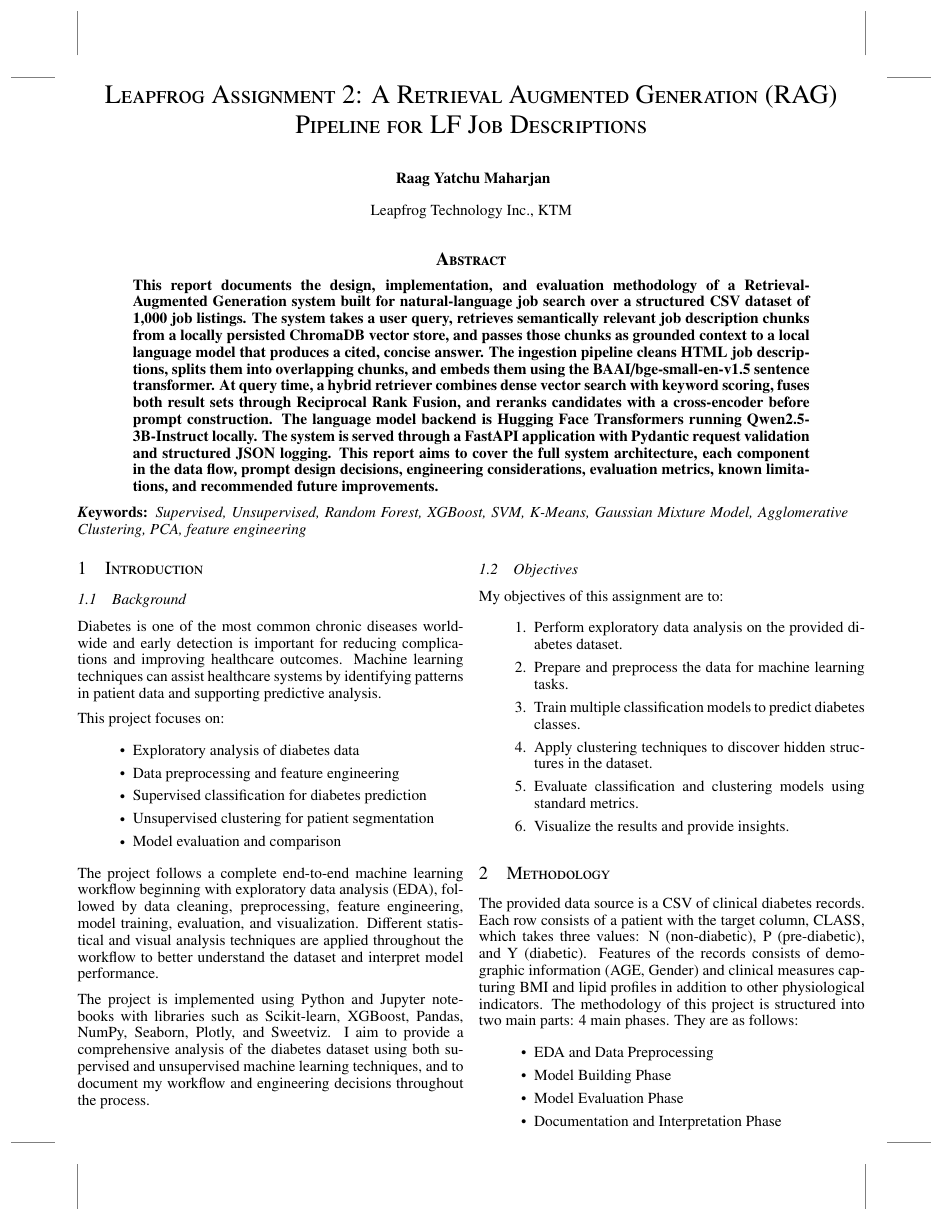
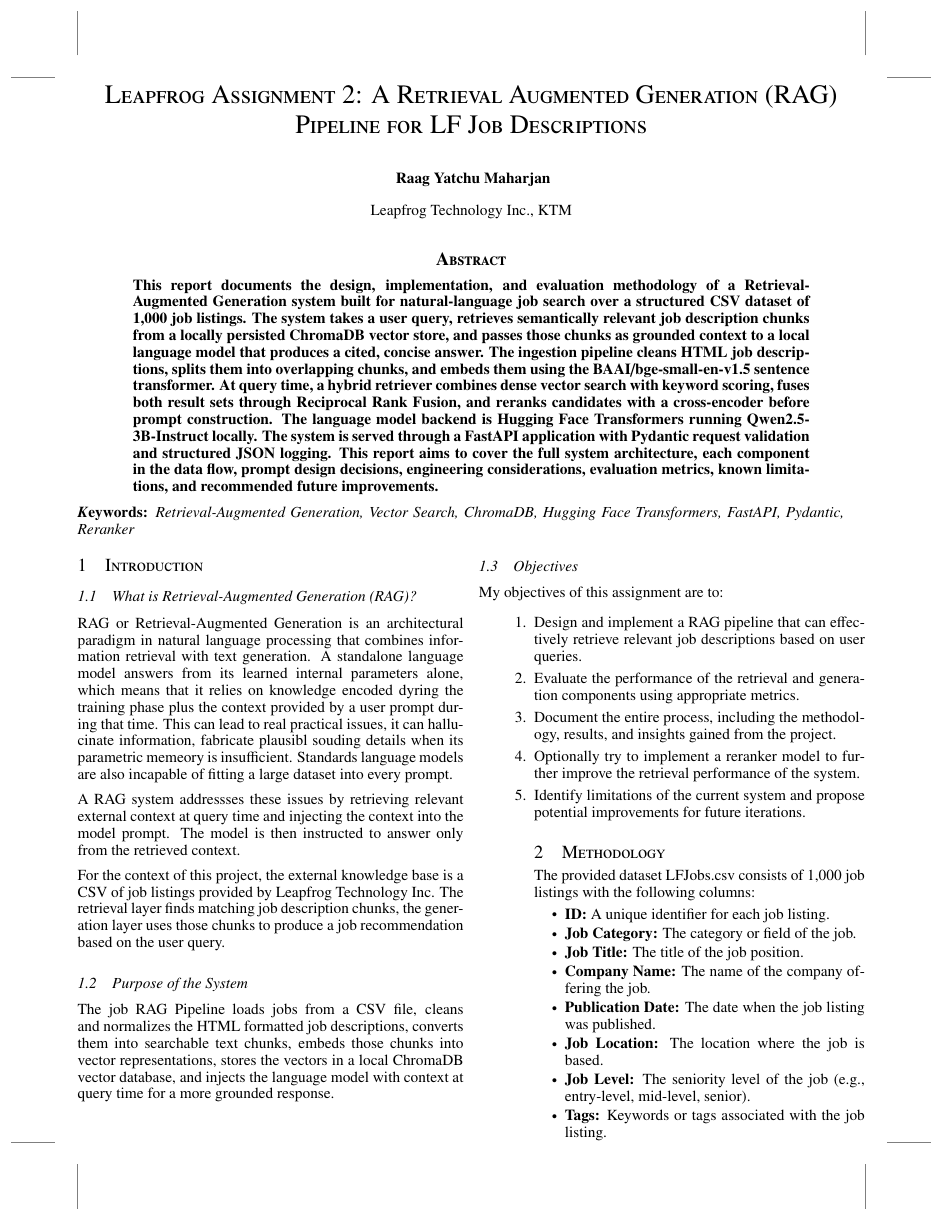
Before and after one commit to Raag-ops/LEAPFROG-ASSIGNMENT-2, a LaTeX problem sheet (docs/ASSIGNMENT 2/template.tex): page 1 of 15. Compiled offline with pdfLaTeX.

```diff
--- a/docs/ASSIGNMENT 2/template.tex
+++ b/docs/ASSIGNMENT 2/template.tex
@@ -157,7 +157,7 @@
 }
 \end{abstract}
 
-\keywords{\textit{Supervised, Unsupervised, Random Forest, XGBoost, SVM, K-Means, Gaussian Mixture Model, Agglomerative Clustering, PCA, feature engineering}}
+\keywords{\textit{Retrieval-Augmented Generation, Vector Search, ChromaDB, Hugging Face Transformers, FastAPI, Pydantic, Reranker}}
 
 \vspace{0.5cm}
 
@@ -167,33 +167,43 @@
 
 \section{Introduction}
 
-\subsection{Background}
+\subsection{What is Retrieval-Augmented Generation (RAG)?}
 
-Diabetes is one of the most common chronic diseases worldwide and early detection is important for reducing complications and improving healthcare outcomes.
-Machine learning techniques can assist healthcare systems by identifying patterns in patient data and supporting predictive analysis.
+RAG or Retrieval-Augmented Generation is an architectural paradigm in natural language processing that combines information retrieval with text generation.
+A standalone language model answers from its learned internal parameters alone, which means that it relies on knowledge encoded dyring the training phase plus the
+context provided by a user prompt during that time. This can lead to real practical issues, it can hallucinate information, fabricate plausibl souding details
+when its parametric memeory is insufficient. Standards language models are also incapable of fitting a large dataset into every prompt.
 
-This project focuses on:
-\begin{itemize}
-    \item Exploratory analysis of diabetes data
-    \item Data preprocessing and feature engineering
-    \item Supervised classification for diabetes prediction
-    \item Unsupervised clustering for patient segmentation
-    \item Model evaluation and comparison
-\end{itemize}
+A RAG system addressses these issues by retrieving relevant external context at query time and injecting the context into the model prompt.
+The model is then instructed to answer only from the retrieved context.
 
-The project follows a complete end-to-end machine learning workflow beginning with exploratory data analysis (EDA), followed by data cleaning, preprocessing, feature engineering, model training, evaluation, and visualization.
-Different statistical and visual analysis techniques are applied throughout the workflow to better understand the dataset and interpret model performance.
+For the context of this project, the external knowledge base is a CSV of job listings provided by Leapfrog Technology Inc.
+The retrieval layer finds matching job description chunks, the generation layer uses those chunks to produce a job recommendation based on the user query.
 
-The project is implemented using Python and Jupyter notebooks with libraries such as Scikit-learn, XGBoost, Pandas, NumPy, Seaborn, Plotly, and Sweetviz.
-I aim to provide a comprehensive analysis of the diabetes dataset using both supervised and unsupervised machine learning techniques,
-and to document my workflow and engineering decisions throughout the process.
+\subsection{Purpose of the System}
+
+The job RAG Pipeline loads jobs from a CSV file, cleans and normalizes the HTML formatted job descriptions, converts them into searchable text chunks, embeds those chunks into vector representations,
+stores the vectors in a local ChromaDB vector database, and injects the language model with context at query time for a more grounded response.
 
 \subsection{Objectives}
 My objectives of this assignment are to:
 \begin{enumerate}
-    \item Perform exploratory data analysis on the provided diabetes dataset.
-    \item Prepare and preprocess the data for machine learning tasks.
-    \item Train multiple classification models to predict diabetes classes.
-    \item Apply clustering techniques to discover hidden structures in the dataset.
-    \item Evaluate classification and clustering models using standard metrics.
-    \item Visualize the results and provide insights.
+	\item Design and implement a RAG pipeline that can effectively retrieve relevant job descriptions based on user queries.
+	\item Evaluate the performance of the retrieval and generation components using appropriate metrics.
+	\item Document the entire process, including the methodology, results, and insights gained from the project.
+	\item Optionally try to implement a reranker model to further improve the retrieval performance of the system.
+	\item Identify limitations of the current system and propose potential improvements for future iterations.
+
+\section{Methodology}
+The provided dataset LFJobs.csv consists of 1,000 job listings with the following columns:
+\begin{itemize}
+	\item \textbf{ID:} A unique identifier for each job listing.
+	\item \textbf{Job Category:} The category or field of the job.
+	\item \textbf{Job Title:} The title of the job position.
+	\item \textbf{Company Name:} The name of the company offering the job.
+	\item \textbf{Publication Date:} The date when the job listing was published.
+	\item \textbf{Job Location:} The location where the job is based.
+	\item \textbf{Job Level:} The seniority level of the job (e.g., entry-level, mid-level, senior).
+	\item \textbf{Tags:} Keywords or tags associated with the job listing.
+	\item \textbf{Job Description:} A detailed description of the job responsibilities, requirements, and other relevant information.
+\end{itemize}
@@ -200,12 +222,2 @@
 \end{enumerate}
 
-\section{Methodology}
-The provided data source is a CSV of clinical diabetes records. Each row consists of a patient with the target column, CLASS, which takes three values: N (non-diabetic), P (pre-diabetic), and Y (diabetic).
-Features of the records consists of demographic information (AGE, Gender) and clinical measures capturing BMI and lipid profiles in addition to other physiological indicators.
-The methodology of this project is structured into two main parts: 4 main phases. They are as follows:
-\begin{itemize}
-	\item EDA and Data Preprocessing
-	\item Model Building Phase
-	\item Model Evaluation Phase
-	\item Documentation and Interpretation Phase
-\end{itemize}
@@ -218,7 +226,4 @@
-	\label{fig:process_flow}
-\end{figure}
-
-\subsection{EDA and Data Preprocessing}
+\subsection{EDA and Data Ingestion Phase}
 \subsubsection*{Exploratory Data Analysis:}
 
 EDA (Exploratory Data Analysis) refers to the initial phase of data analysis where we explore the dataset to understand its structure, identify patterns, and detect anomalies.
```
Also changed, not shown: docs/ASSIGNMENT 2/images/ProcessFlow.png (added), docs/ASSIGNMENT 2/template.tex (18 more changed lines), 7 other files.
